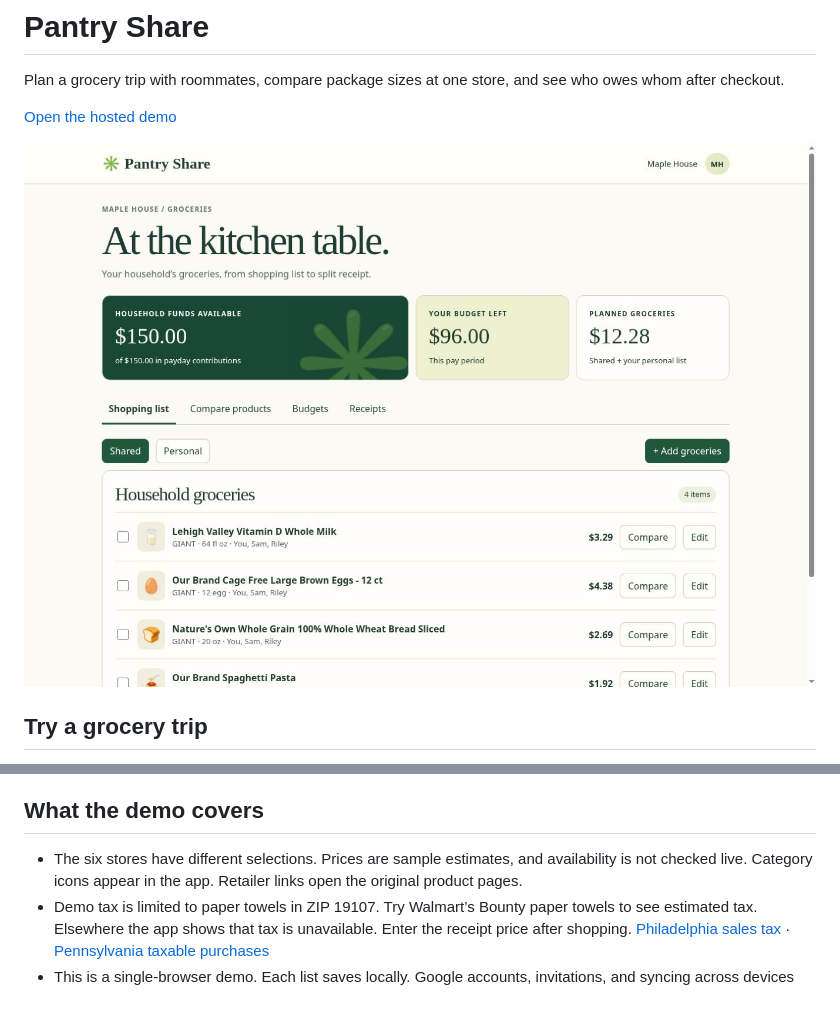
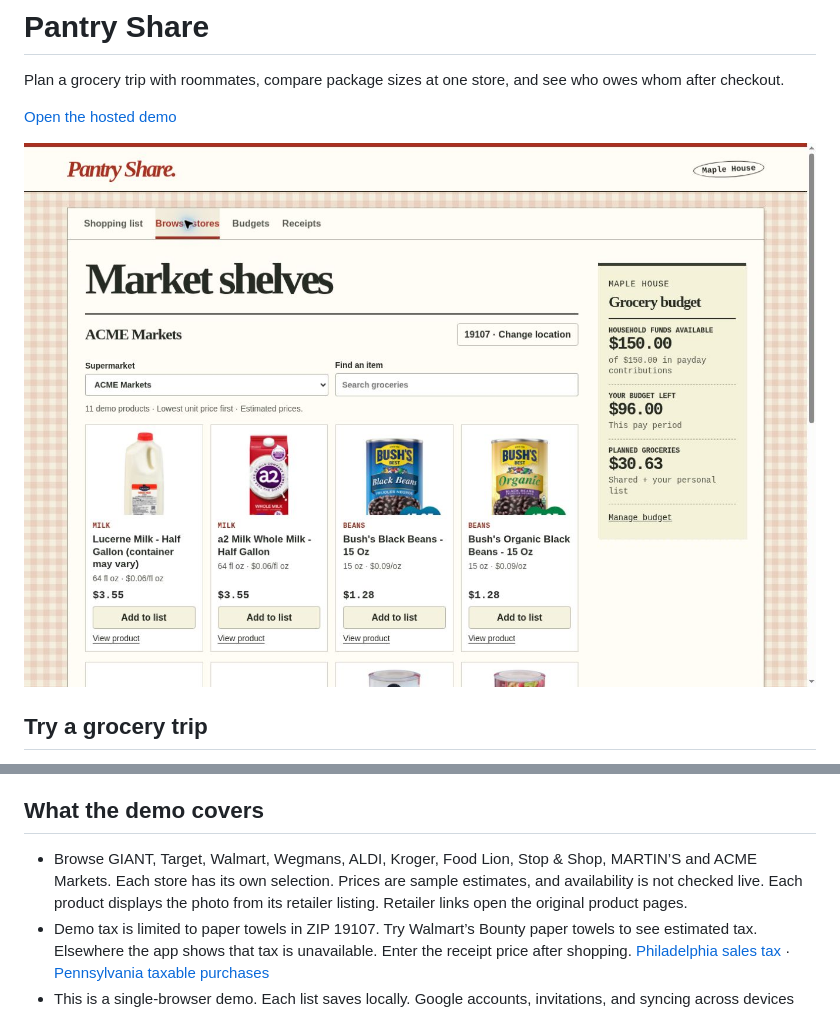
Before and after one commit to WUHUA52/pantry-share, a Markdown page: README.md, 2 parts joined by grey strips. GitHub-like rendering; pictures changed too: preview.jpg.

Commit message:
Update catalog guide and market preview

```diff
--- a/README.md
+++ b/README.md
@@ -18,7 +18,7 @@ Open **docs/index.html** in a browser. To serve it locally, run `python3 -m http
 
 ## What the demo covers
 
-- The six stores have different selections. Prices are sample estimates, and availability is not checked live. Category icons appear in the app. Retailer links open the original product pages.
+- Browse GIANT, Target, Walmart, Wegmans, ALDI, Kroger, Food Lion, Stop & Shop, MARTIN’S and ACME Markets. Each store has its own selection. Prices are sample estimates, and availability is not checked live. Each product displays the photo from its retailer listing. Retailer links open the original product pages.
 - Demo tax is limited to paper towels in ZIP 19107. Try Walmart’s Bounty paper towels to see estimated tax. Elsewhere the app shows that tax is unavailable. Enter the receipt price after shopping. [Philadelphia sales tax](https://www.phila.gov/services/business-self-employment/business-taxes/sales-use-hotel-occupancy-tax/) · [Pennsylvania taxable purchases](https://www.pa.gov/content/dam/copapwp-pagov/en/revenue/documents/formsandpublications/formsforbusinesses/sut/documents/rev-958.pdf)
 - This is a single-browser demo. Each list saves locally. Google accounts, invitations, and syncing across devices are future features. Use fictional paycheck amounts.
 - Earlier saves migrate to stable product IDs. Each item retains a description for receipts, even if it leaves the catalog. Resetting the demo clears this browser’s grocery records.
```
